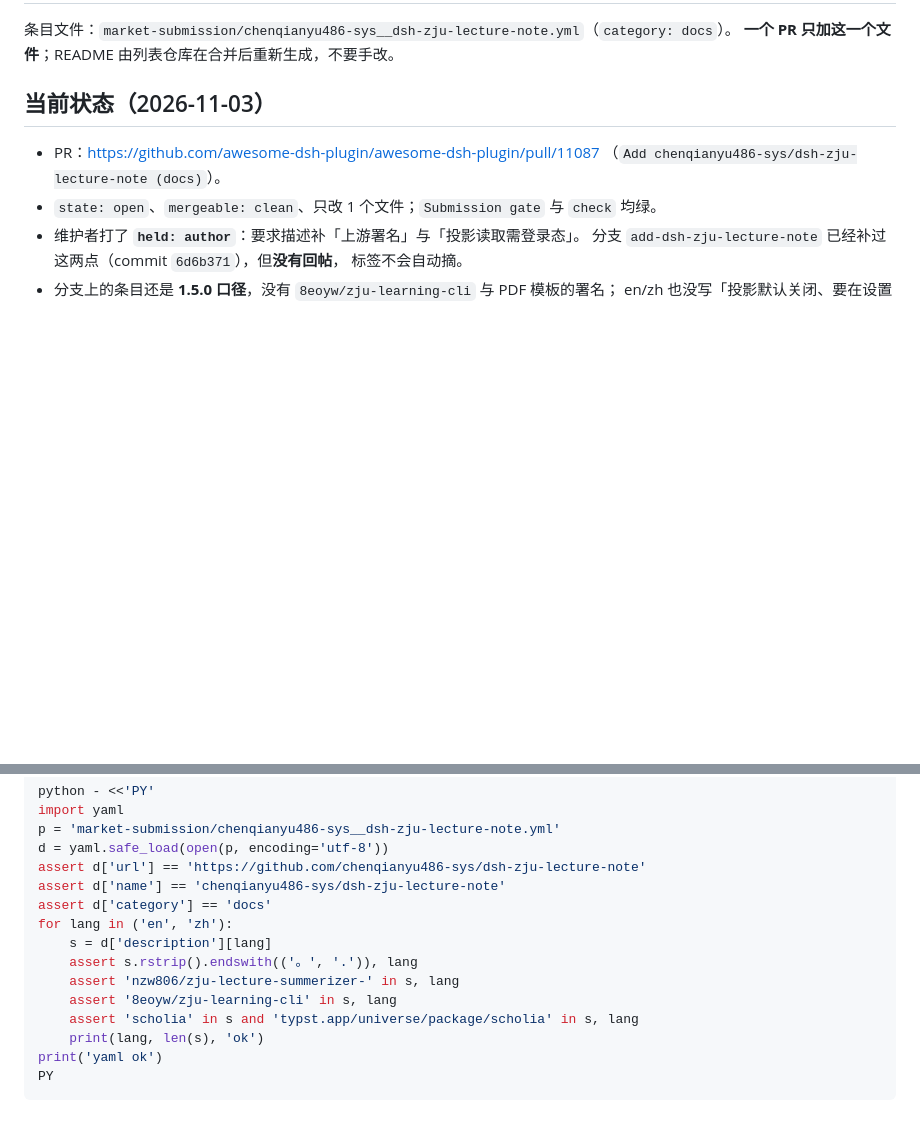
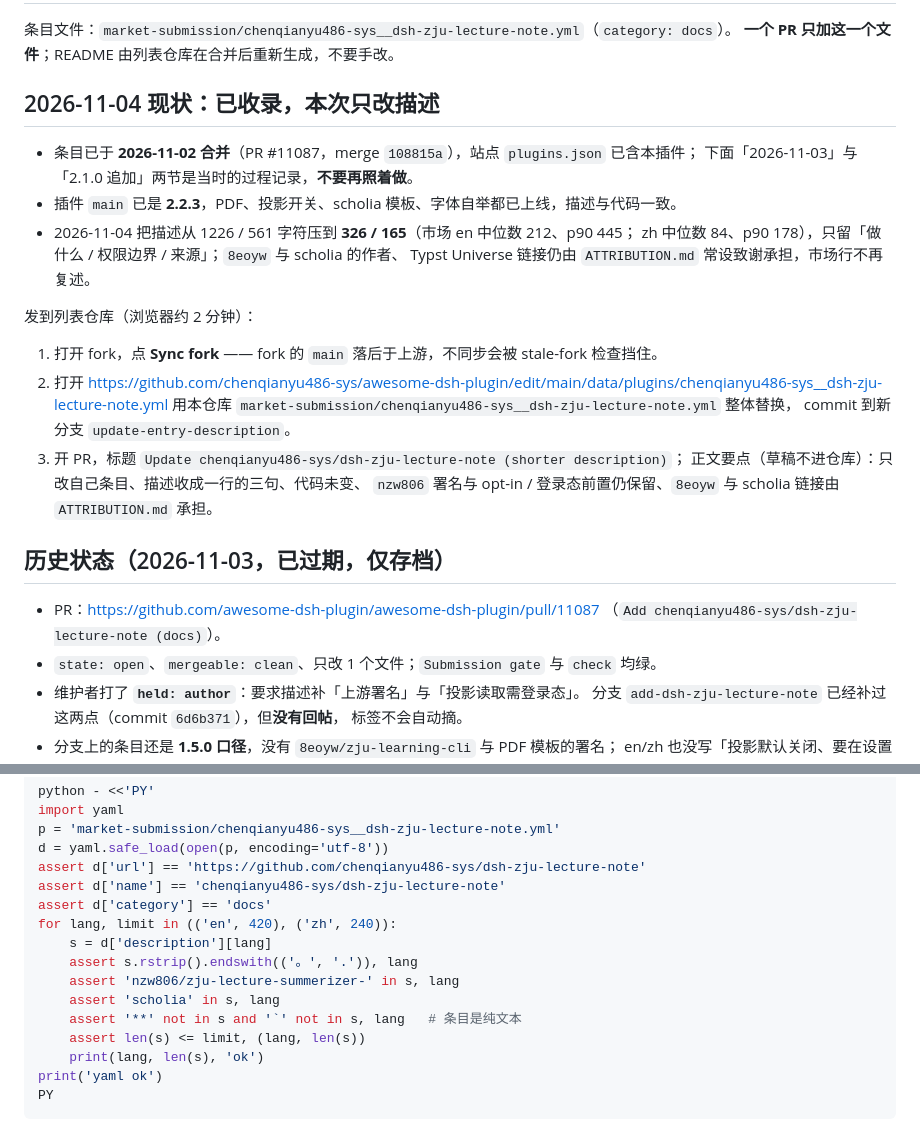
Before and after one commit to chenqianyu486-sys/dsh-zju-lecture-note, a Markdown page: market-submission/提交说明.md, 2 parts joined by grey strips. GitHub-like rendering; blank space fills up the shorter version.

Commit message:
docs(market): 提交说明更新到「已收录、本次只改描述」

```diff
--- a/market-submission/提交说明.md
+++ b/market-submission/提交说明.md
@@ -3,7 +3,27 @@
 条目文件：`market-submission/chenqianyu486-sys__dsh-zju-lecture-note.yml`（`category: docs`）。
 **一个 PR 只加这一个文件**；README 由列表仓库在合并后重新生成，不要手改。
 
-## 当前状态（2026-11-03）
+## 2026-11-04 现状：已收录，本次只改描述
+
+- 条目已于 **2026-11-02 合并**（PR #11087，merge `108815a`），站点 `plugins.json` 已含本插件；
+  下面「2026-11-03」与「2.1.0 追加」两节是当时的过程记录，**不要再照着做**。
+- 插件 `main` 已是 **2.2.3**，PDF、投影开关、scholia 模板、字体自举都已上线，描述与代码一致。
+- 2026-11-04 把描述从 1226 / 561 字符压到 **326 / 165**（市场 en 中位数 212、p90 445；
+  zh 中位数 84、p90 178），只留「做什么 / 权限边界 / 来源」；`8eoyw` 与 scholia 的作者、
+  Typst Universe 链接仍由 `ATTRIBUTION.md` 常设致谢承担，市场行不再复述。
+
+发到列表仓库（浏览器约 2 分钟）：
+
+1. 打开 fork，点 **Sync fork** —— fork 的 `main` 落后于上游，不同步会被 stale-fork 检查挡住。
+2. 打开
+   <https://github.com/chenqianyu486-sys/awesome-dsh-plugin/edit/main/data/plugins/chenqianyu486-sys__dsh-zju-lecture-note.yml>
+   用本仓库 `market-submission/chenqianyu486-sys__dsh-zju-lecture-note.yml` 整体替换，
+   commit 到新分支 `update-entry-description`。
+3. 开 PR，标题 `Update chenqianyu486-sys/dsh-zju-lecture-note (shorter description)`；
+   正文要点（草稿不进仓库）：只改自己条目、描述收成一行的三句、代码未变、
+   `nzw806` 署名与 opt-in / 登录态前置仍保留、`8eoyw` 与 scholia 链接由 `ATTRIBUTION.md` 承担。
+
+## 历史状态（2026-11-03，已过期，仅存档）
 
 - PR：<https://github.com/awesome-dsh-plugin/awesome-dsh-plugin/pull/11087>
   （`Add chenqianyu486-sys/dsh-zju-lecture-note (docs)`）。
@@ -66,12 +86,13 @@ d = yaml.safe_load(open(p, encoding='utf-8'))
 assert d['url'] == 'https://github.com/chenqianyu486-sys/dsh-zju-lecture-note'
 assert d['name'] == 'chenqianyu486-sys/dsh-zju-lecture-note'
 assert d['category'] == 'docs'
-for lang in ('en', 'zh'):
+for lang, limit in (('en', 420), ('zh', 240)):
     s = d['description'][lang]
     assert s.rstrip().endswith(('。', '.')), lang
     assert 'nzw806/zju-lecture-summerizer-' in s, lang
-    assert '8eoyw/zju-learning-cli' in s, lang
-    assert 'scholia' in s and 'typst.app/universe/package/scholia' in s, lang
+    assert 'scholia' in s, lang
+    assert '**' not in s and '`' not in s, lang   # 条目是纯文本
+    assert len(s) <= limit, (lang, len(s))
     print(lang, len(s), 'ok')
 print('yaml ok')
 PY
```
